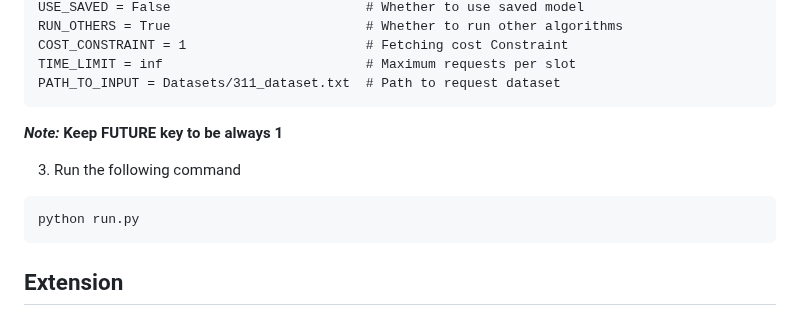
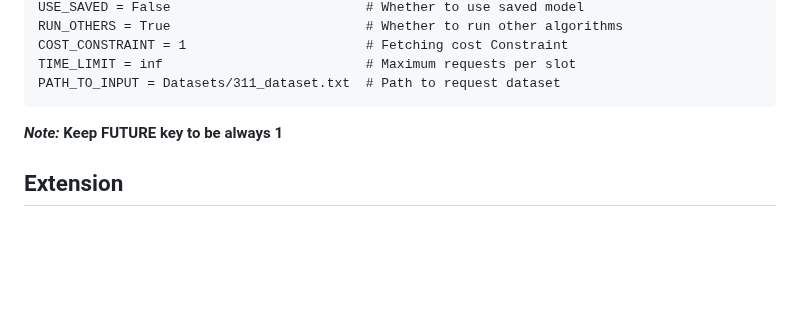
Before and after one commit to SuyashGaurav/DPP-Cache-Main-Flask-Implementation, a Markdown page: readme.md, the part around one of its changes. GitHub-like rendering; blank space fills up the shorter version.

````diff
--- a/readme.md
+++ b/readme.md
@@ -59,13 +62,7 @@ COST_CONSTRAINT = 1                       # Fetching cost Constraint
 TIME_LIMIT = inf                          # Maximum requests per slot
 PATH_TO_INPUT = Datasets/311_dataset.txt  # Path to request dataset
 ```
-
 ***Note:*** **Keep FUTURE key to be always 1**
-
-3. Run the following command
-```
-python run.py
-```
 
 ## Extension
 **Multiple Base Stations**
````
Also changed, not shown: other parts of readme.md (+3 -0 lines).
